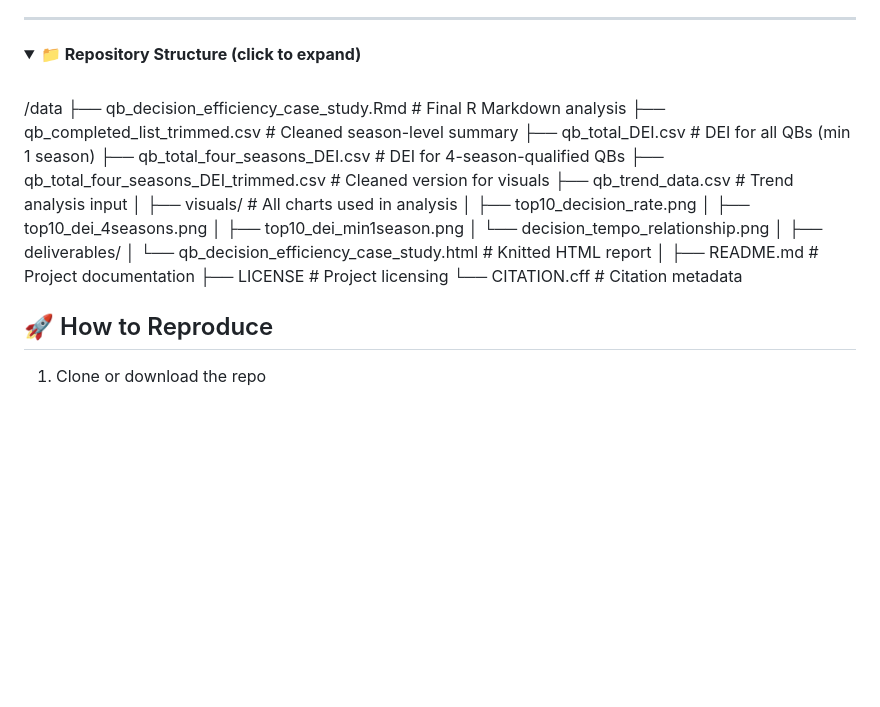
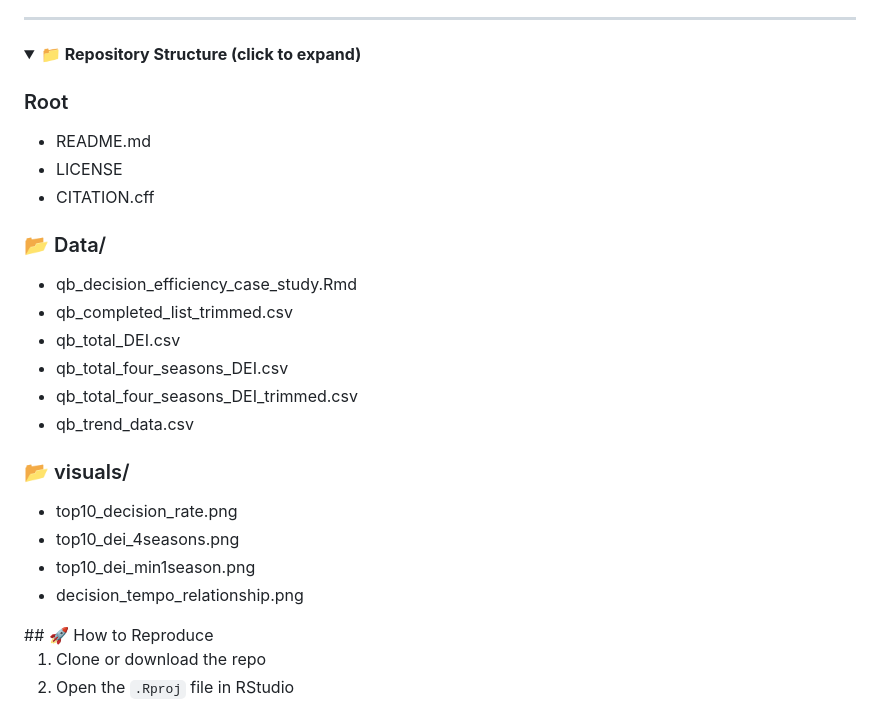
Before and after one commit to dsoltez/qb_decision_efficiency_case_study, a Markdown page: README.md, the part around the change. Drawn GitHub-style; folded sections open; blank space fills up the shorter version.

```diff
--- a/README.md
+++ b/README.md
@@ -106,29 +106,26 @@ Full summaries for each question are included in the R Markdown report.
 <details>
 <summary><strong>📁 Repository Structure (click to expand)</strong></summary>
 
-<br>
-/data
-├── qb_decision_efficiency_case_study.Rmd # Final R Markdown analysis
-├── qb_completed_list_trimmed.csv # Cleaned season-level summary
-├── qb_total_DEI.csv # DEI for all QBs (min 1 season)
-├── qb_total_four_seasons_DEI.csv # DEI for 4-season-qualified QBs
-├── qb_total_four_seasons_DEI_trimmed.csv # Cleaned version for visuals
-├── qb_trend_data.csv # Trend analysis input
-│
-├── visuals/ # All charts used in analysis
-│ ├── top10_decision_rate.png
-│ ├── top10_dei_4seasons.png
-│ ├── top10_dei_min1season.png
-│ └── decision_tempo_relationship.png
-│
-├── deliverables/
-│ └── qb_decision_efficiency_case_study.html # Knitted HTML report
-│
-├── README.md # Project documentation
-├── LICENSE # Project licensing
-└── CITATION.cff # Citation metadata
+### Root
+- README.md
+- LICENSE
+- CITATION.cff
+
+### 📂 Data/
+- qb_decision_efficiency_case_study.Rmd
+- qb_completed_list_trimmed.csv
+- qb_total_DEI.csv
+- qb_total_four_seasons_DEI.csv
+- qb_total_four_seasons_DEI_trimmed.csv
+- qb_trend_data.csv
+
+### 📂 visuals/
+- top10_decision_rate.png
+- top10_dei_4seasons.png
+- top10_dei_min1season.png
+- decision_tempo_relationship.png
+
 </details>
-
 ## 🚀 How to Reproduce
 
 1. Clone or download the repo
```
